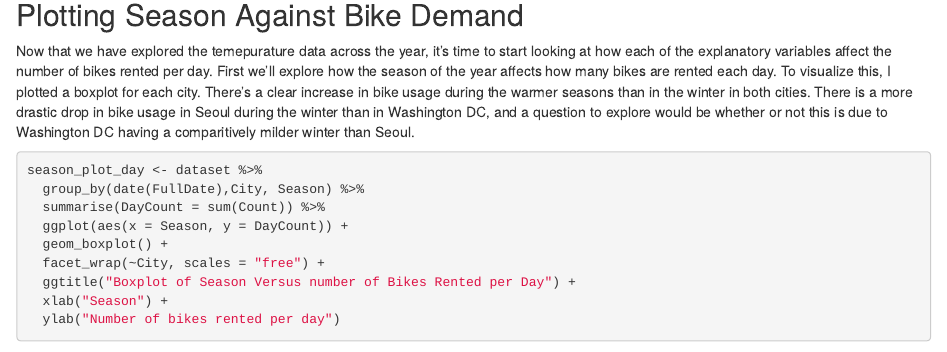
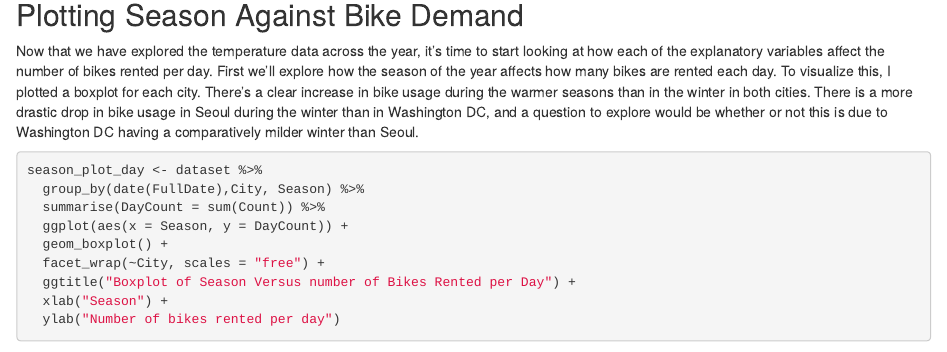
Before and after one commit to mcoudert2000/MT5763_1_180018876, an R Markdown document (MT5763_1_180018876.Rmd): the page in a window 1100 px wide, from 3320 px down. Rendered offline with R 4.5, knitr and Pandoc, with nearby package versions; some code elsewhere in the file could not run offline.

Commit message:
Fixed typos in Season v Bike Demand summary

````diff
--- a/MT5763_1_180018876.Rmd
+++ b/MT5763_1_180018876.Rmd
@@ -118,7 +118,7 @@ temp_plot
 ```
 
 ## Plotting Season Against Bike Demand
-Now that we have explored the temepurature data across the year, it's time to start looking at how each of the explanatory variables affect the number of bikes rented per day. First we'll explore how the season of the year affects how many bikes are rented each day. To visualize this, I plotted a boxplot for each city. There's a clear increase in bike usage during the warmer seasons than in the winter in both cities. There is a more drastic drop in bike usage in Seoul during the winter than in Washington DC, and a question to explore would be whether or not this is due to Washington DC having a comparitively milder winter than Seoul.
+Now that we have explored the temperature data across the year, it's time to start looking at how each of the explanatory variables affect the number of bikes rented per day. First we'll explore how the season of the year affects how many bikes are rented each day. To visualize this, I plotted a boxplot for each city. There's a clear increase in bike usage during the warmer seasons than in the winter in both cities. There is a more drastic drop in bike usage in Seoul during the winter than in Washington DC, and a question to explore would be whether or not this is due to Washington DC having a comparatively milder winter than Seoul.
 ```{r season_v_bike_demand, message=FALSE, warning=FALSE}
 season_plot_day <- dataset %>%
   group_by(date(FullDate),City, Season) %>%
````
